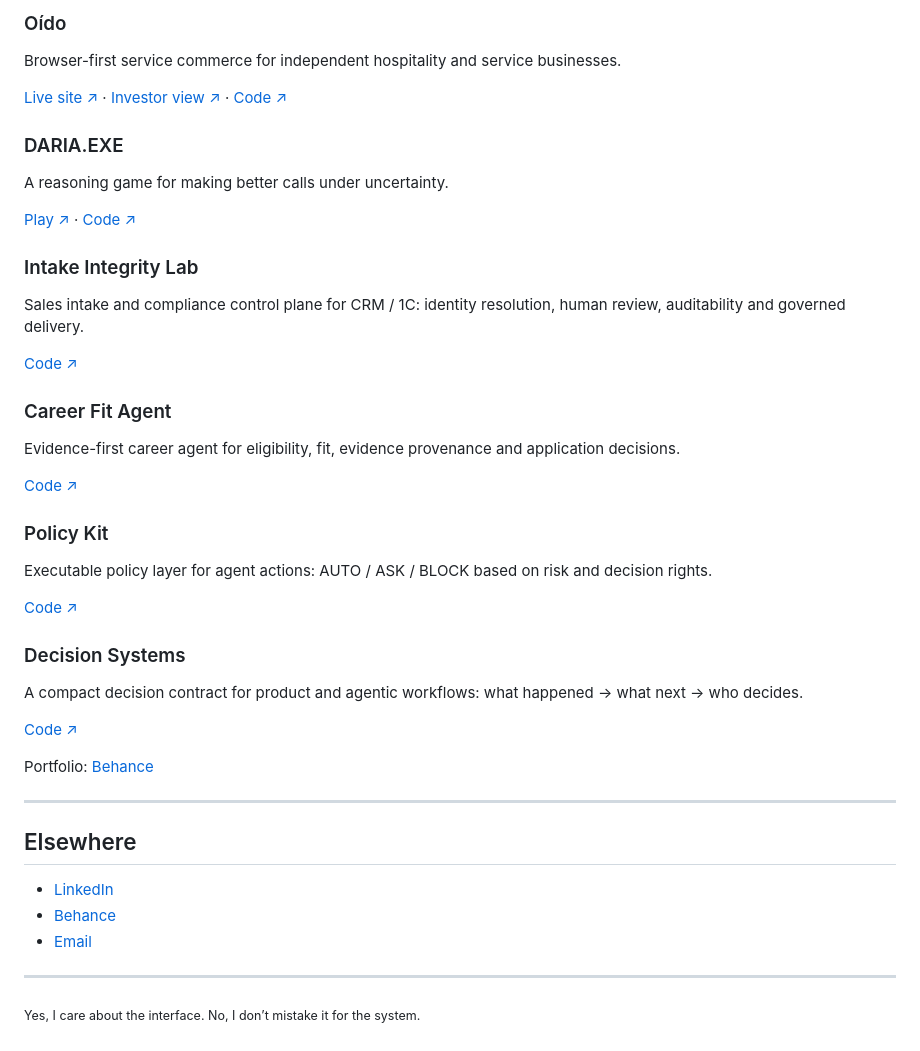
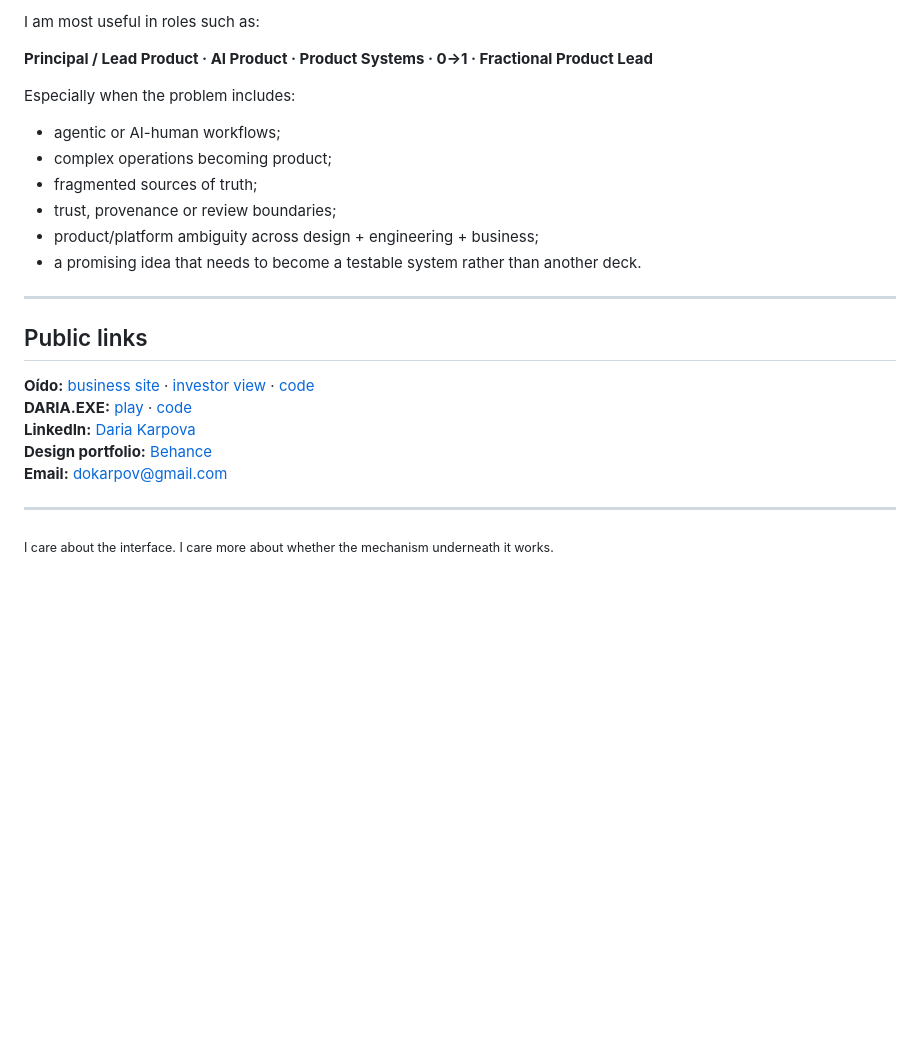
Before and after one commit to dokarpov/dokarpov, a Markdown page: README.md, the part around one of its changes. Drawn GitHub-style; blank space fills up the shorter version.

Commit message:
Reframe profile around evidence-led AI product systems

```diff
--- a/README.md
+++ b/README.md
@@ -124,44 +83,27 @@ That is usually where I work.
 
-### Oído
-Browser-first service commerce for independent hospitality and service businesses.
+I am most useful in roles such as:
 
-[Live site ↗](https://dokarpov.github.io/oido-site/) · [Investor view ↗](https://dokarpov.github.io/oido-site/investors/) · [Code ↗](https://github.com/dokarpov/oido-site)
+**Principal / Lead Product · AI Product · Product Systems · 0→1 · Fractional Product Lead**
 
-### DARIA.EXE
-A reasoning game for making better calls under uncertainty.
+Especially when the problem includes:
 
-[Play ↗](https://dokarpov.github.io/daria-exe/) · [Code ↗](https://github.com/dokarpov/daria-exe)
-
-### Intake Integrity Lab
-Sales intake and compliance control plane for CRM / 1C: identity resolution, human review, auditability and governed delivery.
-
-[Code ↗](https://github.com/dokarpov/intake-integrity-lab)
-
-### Career Fit Agent
-Evidence-first career agent for eligibility, fit, evidence provenance and application decisions.
-
-[Code ↗](https://github.com/dokarpov/career-fit-agent)
-
-### Policy Kit
-Executable policy layer for agent actions: AUTO / ASK / BLOCK based on risk and decision rights.
-
-[Code ↗](https://github.com/dokarpov/policy-kit)
-
-### Decision Systems
-A compact decision contract for product and agentic workflows: what happened → what next → who decides.
-
-[Code ↗](https://github.com/dokarpov/decision-systems)
-
-Portfolio: [Behance](https://www.behance.net/dokarpov)
+- agentic or AI-human workflows;
+- complex operations becoming product;
+- fragmented sources of truth;
+- trust, provenance or review boundaries;
+- product/platform ambiguity across design + engineering + business;
+- a promising idea that needs to become a testable system rather than another deck.
 
 ---
 
-## Elsewhere
+## Public links
 
-- [LinkedIn](https://es.linkedin.com/in/dokarpov)
-- [Behance](https://www.behance.net/dokarpov)
-- [Email](mailto:dokarpov@gmail.com)
+**Oído:** [business site](https://dokarpov.github.io/oido-site/) · [investor view](https://dokarpov.github.io/oido-site/investors/) · [code](https://github.com/dokarpov/oido-site)
+**DARIA.EXE:** [play](https://dokarpov.github.io/daria-exe/) · [code](https://github.com/dokarpov/daria-exe)
+**LinkedIn:** [Daria Karpova](https://es.linkedin.com/in/dokarpov)
+**Design portfolio:** [Behance](https://www.behance.net/dokarpov)
+**Email:** [dokarpov@gmail.com](mailto:dokarpov@gmail.com)
 
 ---
 
-<sub>Yes, I care about the interface. No, I don’t mistake it for the system.</sub>
+<sub>I care about the interface. I care more about whether the mechanism underneath it works.</sub>
```
Also changed, not shown: other parts of README.md (+46 -87 lines).
